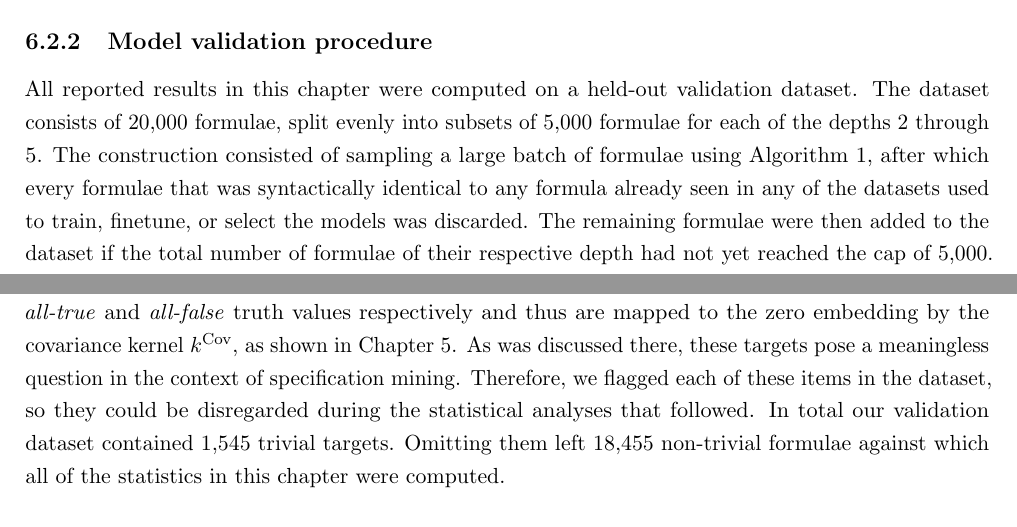
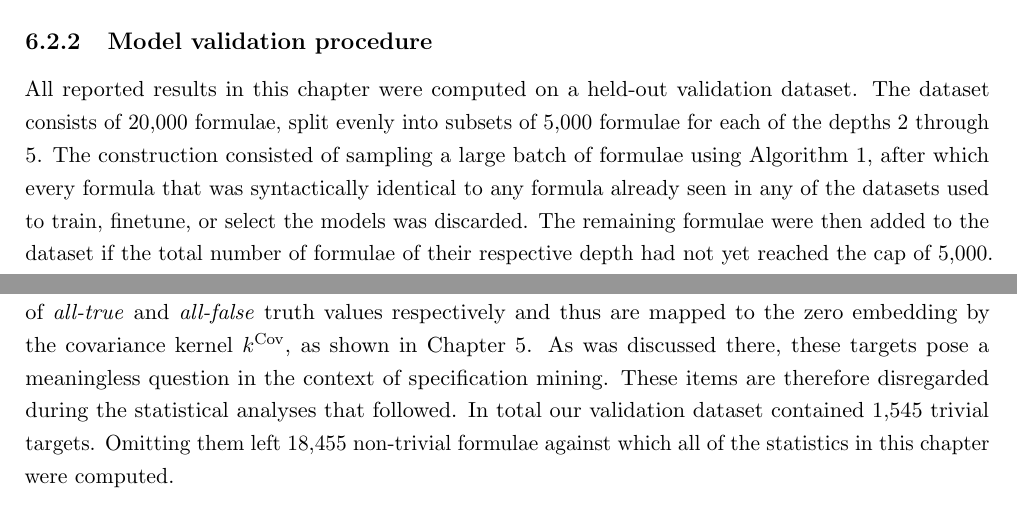
Before and after one commit to MeesLursen/KernelLTL, a LaTeX thesis (main.tex): two parts of pages 28 and 29 of 44, joined at a grey line, cut so that both start at the same text. Compiled offline with pdfLaTeX.

Commit message:
Final fixes to `Model validation procedure`.

```diff
--- a/main.tex
+++ b/main.tex
@@ -502,13 +502,13 @@
     The trace sample was fixed at $N = 500{,}000$, drawn from the mixture distribution of Section~\ref{sec:trace_sampling_details}. The mixture consisted of $70\%$ high-variance, i.i.d.\ Bernoulli$(0.5)$ traces and the remaining $30\%$ were the low-variance, temporally-correlated Markov traces with flip probability $p_{\text{flip}}=0.1$. The size of the trace sample $N$ was taken above the lower bound of Equation~\eqref{eq:n_min}. Instantiated at $M = 1024$, tolerance $\eta = 0.005$, and confidence $\delta = 0.01$, the bound requires a strict minimum of $N \ge 258{,}469$ traces. We set $N = 500{,}000$, approximately twice this minimum. At this sample size, with probability at least $99\%$, each of the empirical base- and joint-rate values involved in calculating the embedding vector $\emb(\phi)$ is within $\approx 0.0036$ and each kernel coordinate $k^{\cov}(\phi, \psi_j)$ within $\approx 0.011$ of their respective true values (Appendix~\ref{app:tolerance_derivation}). With the range of $k^{\cov}$ being $[-\tfrac14, \tfrac14]$, this amounts to a deviation of (at most) approximately $2\%$.
 
     \subsection{Model validation procedure}\label{sec:model_validation}
-    All reported results in this chapter were computed on a held-out validation dataset. The dataset consists of $20{,}000$ formulae, split evenly into subsets of $5{,}000$ formulae for each of the depths $2$ through $5$. The construction consisted of sampling a large batch of formulae using Algorithm \ref{alg:formula_sampling_algorithm}, after which every formulae that was syntactically identical to any formula already seen in any of the datasets used to train, finetune, or select the models was discarded. The remaining formulae were then added to the dataset if the total number of formulae of their respective depth had not yet reached the cap of $5{,}000$. This process was repeated until all depths were fully saturated.
+    All reported results in this chapter were computed on a held-out validation dataset. The dataset consists of $20{,}000$ formulae, split evenly into subsets of $5{,}000$ formulae for each of the depths $2$ through $5$. The construction consisted of sampling a large batch of formulae using Algorithm \ref{alg:formula_sampling_algorithm}, after which every formula that was syntactically identical to any formula already seen in any of the datasets used to train, finetune, or select the models was discarded. The remaining formulae were then added to the dataset if the total number of formulae of their respective depth had not yet reached the cap of $5{,}000$. This process was repeated until all depths were fully saturated.
 
     As the training and finetuning dataset descriptions will make clear, our validation dataset only contains formulae of depths on which the models were trained. Thus, any claims about \emph{generalization to unseen formulae} put forward in the analysis of the validation results must be interpreted as \emph{generalization to unseen formulae within the training depth range}. We make no claims about extrapolation beyond these depths.
 
     Each model was evaluated on the validation dataset by having it generate responses to the semantic embeddings of the formulae in the dataset. We examined the models under two regimes: one greedy pass where the model generated one sequence per embedding, and one stochastic pass where the model generated five sequences per embedding. See Table \ref{tab:validation_generation_settings} for an overview of the specific generation arguments used during both passes. From both passes we recorded the data from which the validation metrics were computed. We specify exactly what what those metrics are in the following section.
 
-    For each model, we compiled all of the data gathered during both passes into separate files. Afterwards, we marked each of the model's responses to a tautological or contradictory target in the validation dataset with an \texttt{is\_trivial} flag. These formulae have satisfaction vectors consisting of \textit{all-true} and \textit{all-false} truth values respectively and thus are mapped to the zero embedding by the covariance kernel $k^\cov$, as shown in Chapter \ref{chap:kernel}. As was discussed there, these targets pose a meaningless question in the context of specification mining. Therefore, we flagged each of these items in the dataset, so they could be disregarded during the statistical analyses that followed. In total our validation dataset contained $1{,}545$ trivial targets. Omitting them left $18{,}455$ non-trivial formulae against which all of the statistics in this chapter were computed.
+    For each model, we compiled all of the data gathered during both passes into separate files. Afterwards, we marked each of the model's responses to a tautological or contradictory target in the validation dataset with an \texttt{is\_trivial} flag. These formulae have satisfaction vectors consisting of \textit{all-true} and \textit{all-false} truth values respectively and thus are mapped to the zero embedding by the covariance kernel $k^\cov$, as shown in Chapter \ref{chap:kernel}. As was discussed there, these targets pose a meaningless question in the context of specification mining. These items are therefore disregarded during the statistical analyses that followed. In total our validation dataset contained $1{,}545$ trivial targets. Omitting them left $18{,}455$ non-trivial formulae against which all of the statistics in this chapter were computed.
 
     \begin{table}[h]
         \centering
```
